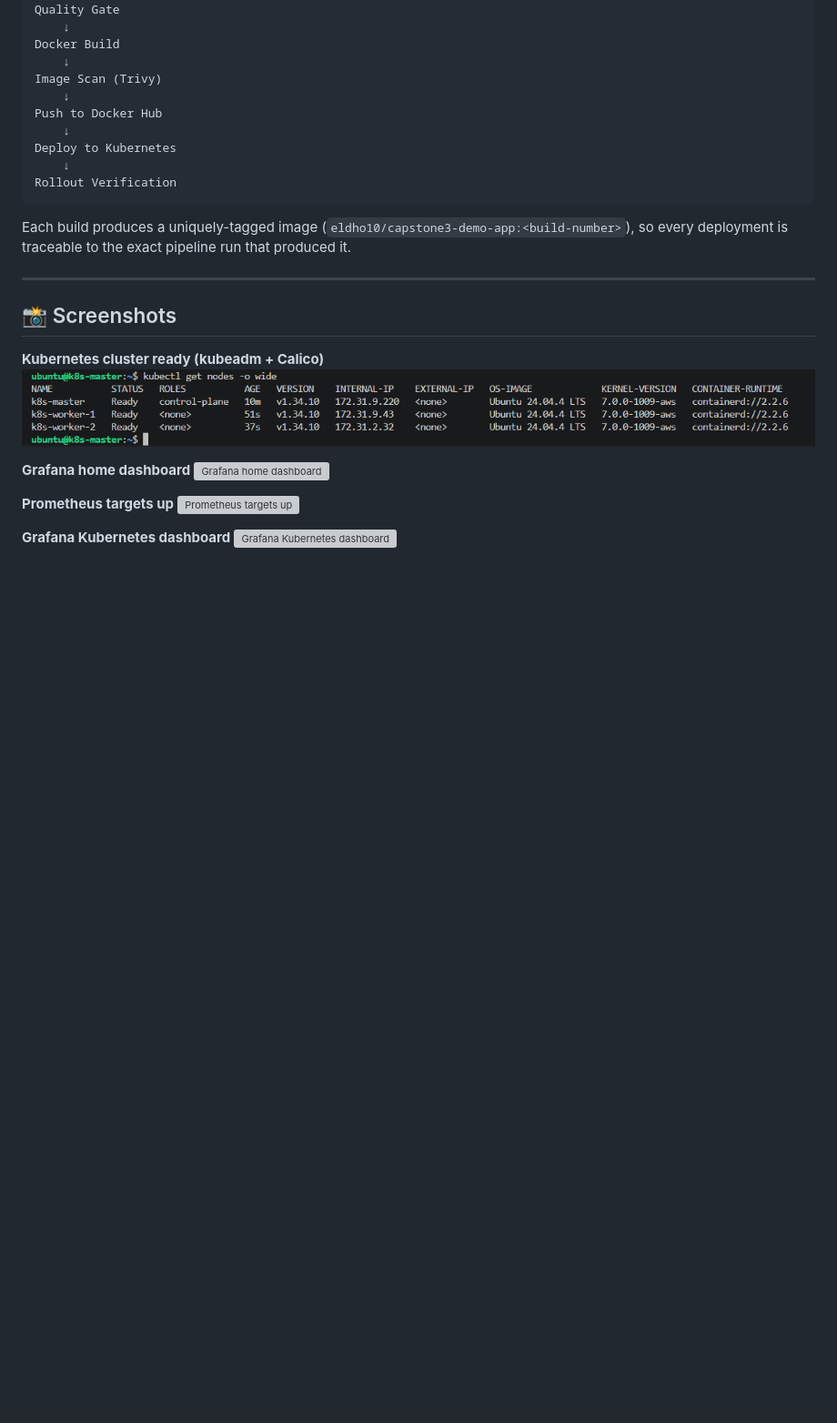
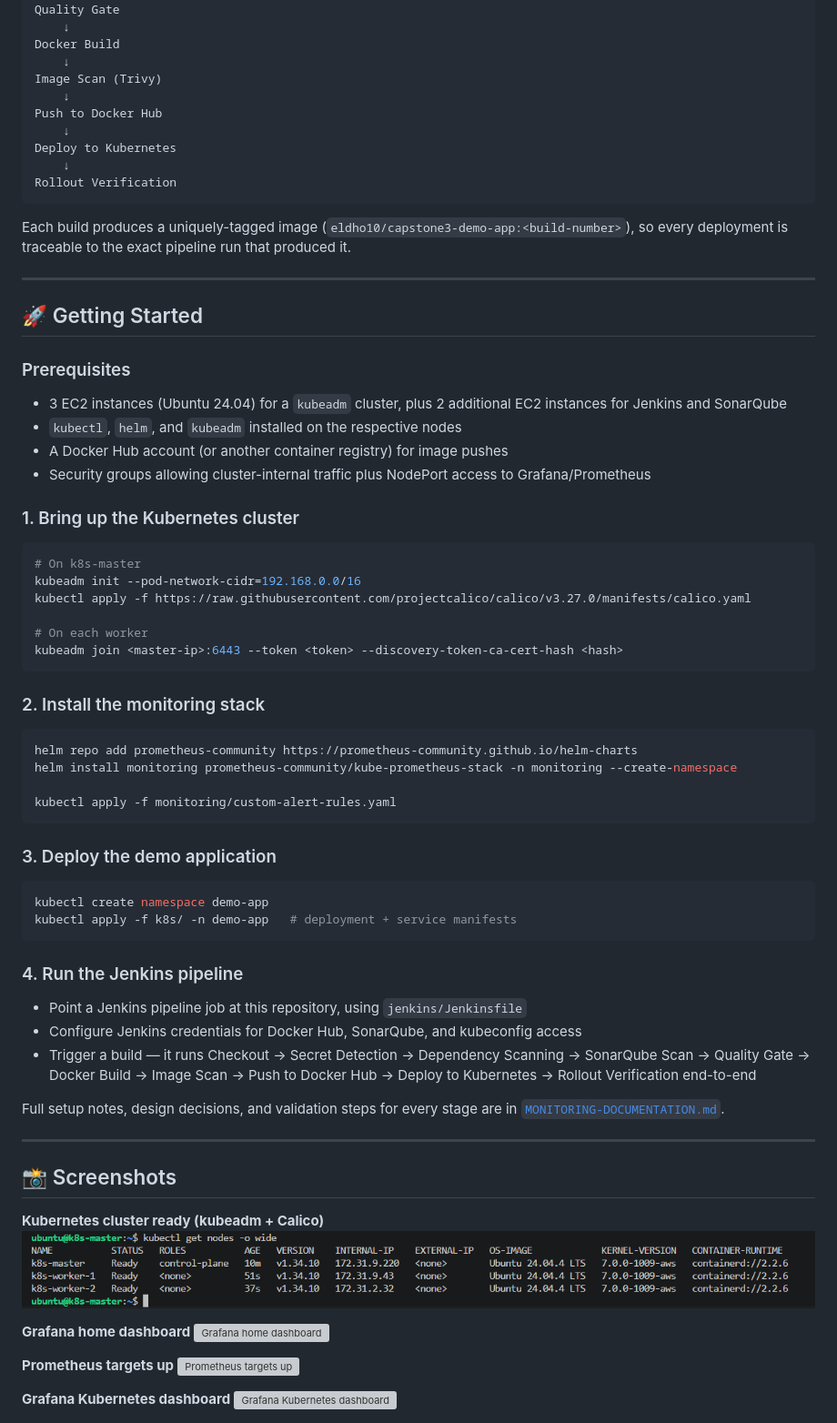
Before and after one commit to Eldho2827/k8s-monitoring-devsecops-aws, a Markdown page: README.md, the part around one of its changes. Shown at 91% size. GitHub-like rendering; blank space fills up the shorter version; grey boxes are pictures that could not be loaded.

Commit message:
Enhance README

````diff
--- a/README.md
+++ b/README.md
@@ -113,6 +128,52 @@ Each build produces a uniquely-tagged image (`eldho10/capstone3-demo-app:<build-
 
 ---
 
+## 🚀 Getting Started
+
+### Prerequisites
+
+- 3 EC2 instances (Ubuntu 24.04) for a `kubeadm` cluster, plus 2 additional EC2 instances for Jenkins and SonarQube
+- `kubectl`, `helm`, and `kubeadm` installed on the respective nodes
+- A Docker Hub account (or another container registry) for image pushes
+- Security groups allowing cluster-internal traffic plus NodePort access to Grafana/Prometheus
+
+### 1. Bring up the Kubernetes cluster
+
+```bash
+# On k8s-master
+kubeadm init --pod-network-cidr=192.168.0.0/16
+kubectl apply -f https://raw.githubusercontent.com/projectcalico/calico/v3.27.0/manifests/calico.yaml
+
+# On each worker
+kubeadm join <master-ip>:6443 --token <token> --discovery-token-ca-cert-hash <hash>
+```
+
+### 2. Install the monitoring stack
+
+```bash
+helm repo add prometheus-community https://prometheus-community.github.io/helm-charts
+helm install monitoring prometheus-community/kube-prometheus-stack -n monitoring --create-namespace
+
+kubectl apply -f monitoring/custom-alert-rules.yaml
+```
+
+### 3. Deploy the demo application
+
+```bash
+kubectl create namespace demo-app
+kubectl apply -f k8s/ -n demo-app   # deployment + service manifests
+```
+
+### 4. Run the Jenkins pipeline
+
+- Point a Jenkins pipeline job at this repository, using `jenkins/Jenkinsfile`
+- Configure Jenkins credentials for Docker Hub, SonarQube, and kubeconfig access
+- Trigger a build — it runs Checkout → Secret Detection → Dependency Scanning → SonarQube Scan → Quality Gate → Docker Build → Image Scan → Push to Docker Hub → Deploy to Kubernetes → Rollout Verification end-to-end
+
+Full setup notes, design decisions, and validation steps for every stage are in [`MONITORING-DOCUMENTATION.md`](./MONITORING-DOCUMENTATION.md).
+
+---
+
 ## 📸 Screenshots
 
 **Kubernetes cluster ready (kubeadm + Calico)**
````
Also changed, not shown: other parts of README.md (+24 -6 lines).
